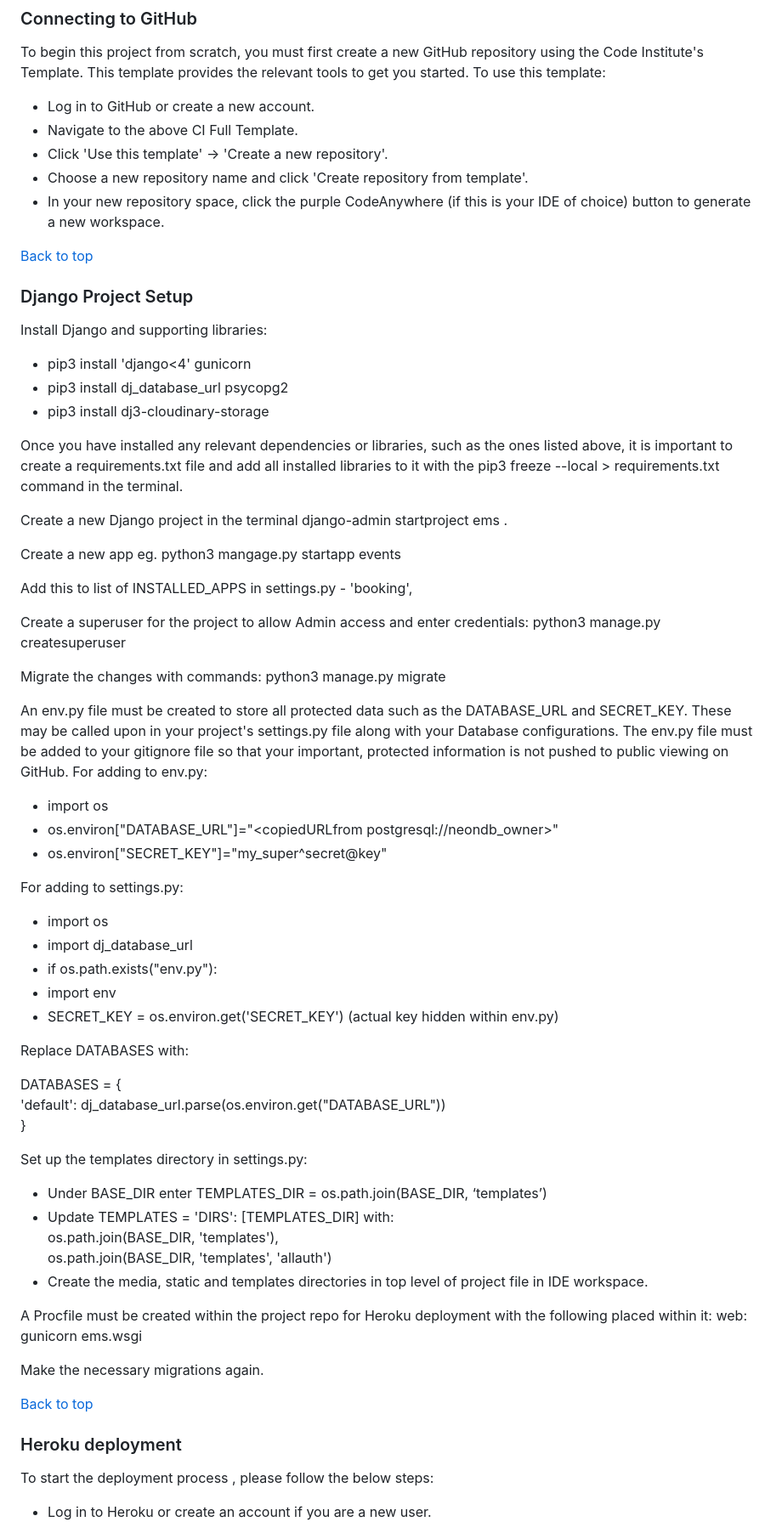
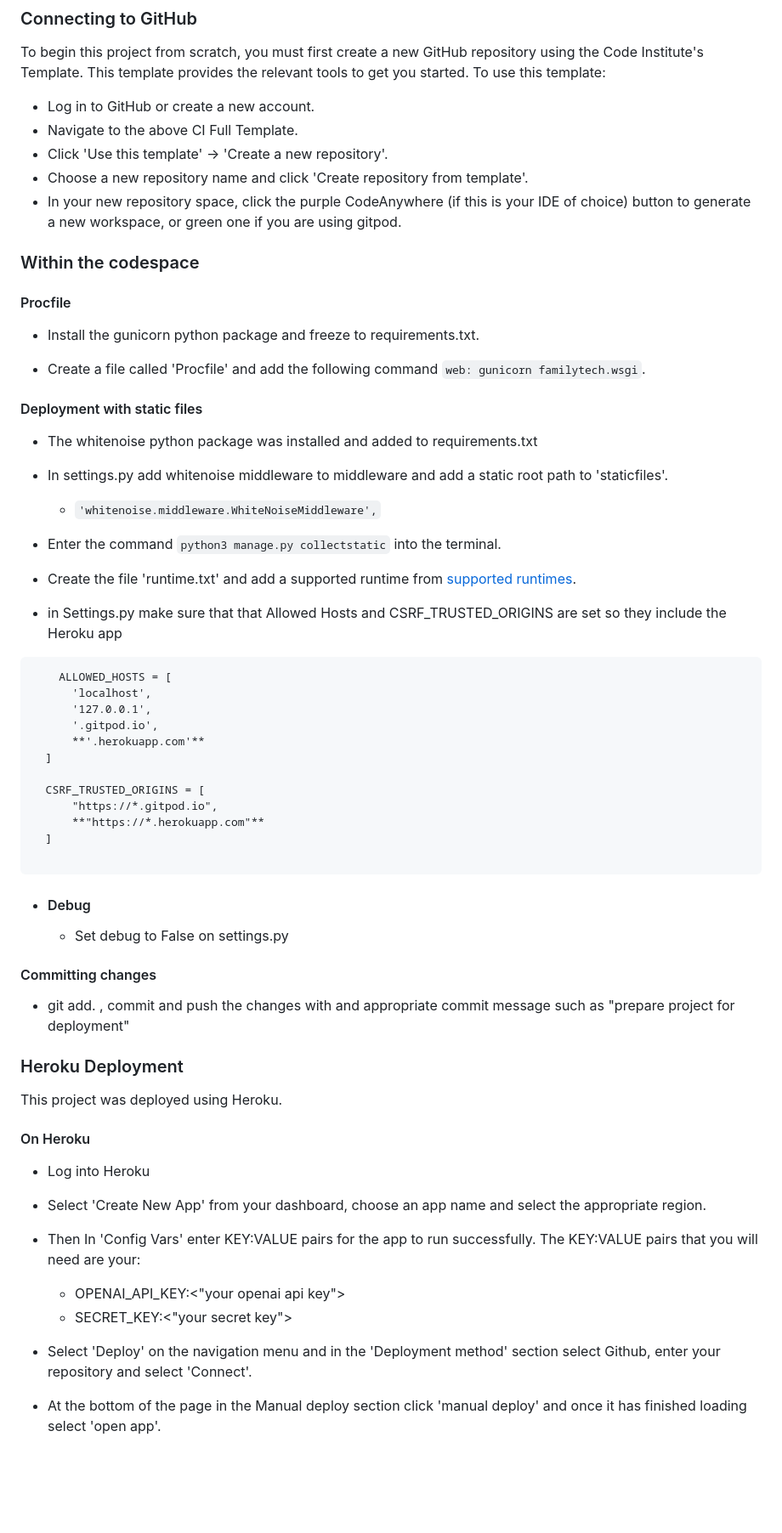
Before and after one commit to Carlos-n21/Team4-Family-hack, a Markdown page: README.md, the part around the change printed below. Shown: that part at 85% size. Rendered like a GitHub page; blank space fills up the shorter version.

Commit message:
Update README.md
Update README.md documentation page

`````diff
--- a/README.md
+++ b/README.md
@@ -311,64 +311,62 @@ To begin this project from scratch, you must first create a new GitHub repositor
   - Navigate to the above CI Full Template.<br>
   - Click 'Use this template' -> 'Create a new repository'.<br>
   - Choose a new repository name and click 'Create repository from template'.<br>
-  - In your new repository space, click the purple CodeAnywhere (if this is your IDE of choice) button to generate a new workspace.<br>
+  - In your new repository space, click the purple CodeAnywhere (if this is your IDE of choice) button to generate a new workspace, or green one if you are using gitpod.<br>
 
-[Back to top](#top)
+### Within the codespace
 
-### Django Project Setup<br>
-Install Django and supporting libraries:<br>
-  - pip3 install 'django<4' gunicorn<br>
-  - pip3 install dj_database_url psycopg2<br>
-  - pip3 install dj3-cloudinary-storage<br>
+#### Procfile
 
-Once you have installed any relevant dependencies or libraries, such as the ones listed above, it is important to create a requirements.txt file and add all installed libraries to it with the pip3 freeze --local > requirements.txt command in the terminal.
++ Install the gunicorn python package and freeze to requirements.txt.
 
-Create a new Django project in the terminal django-admin startproject ems .
++ Create a file called 'Procfile' and add the following command ``` web: gunicorn familytech.wsgi ```.
 
-Create a new app eg. python3 mangage.py startapp events
+#### Deployment with static files
 
-Add this to list of INSTALLED_APPS in settings.py - 'booking',
++ The whitenoise python package was installed and added to requirements.txt
 
-Create a superuser for the project to allow Admin access and enter credentials: python3 manage.py createsuperuser
++ In settings.py add whitenoise middleware to middleware and add a static root path to 'staticfiles'.
+  - ```'whitenoise.middleware.WhiteNoiseMiddleware',```
 
-Migrate the changes with commands: python3 manage.py migrate
++ Enter the command ``` python3 manage.py collectstatic ``` into the terminal.
 
-An env.py file must be created to store all protected data such as the
-DATABASE_URL and SECRET_KEY. These may be called upon in your project's settings.py file along with your Database configurations. The env.py file must be added to your gitignore file so that your important, protected information is not pushed to public viewing on GitHub. For adding to env.py:
++ Create the file 'runtime.txt' and add a supported runtime from [supported runtimes](https://devcenter.heroku.com/articles/python-support#specifying-a-python-version).
++  in Settings.py make sure that that Allowed Hosts and CSRF_TRUSTED_ORIGINS are set so they include the Heroku app
+  ````
+      ALLOWED_HOSTS = [
+        'localhost',
+        '127.0.0.1',
+        '.gitpod.io',
+        **'.herokuapp.com'**
+    ]
 
-  - import os
-  - os.environ["DATABASE_URL"]="<copiedURLfrom postgresql://neondb_owner>"
-  - os.environ["SECRET_KEY"]="my_super^secret@key"
+    CSRF_TRUSTED_ORIGINS = [
+        "https://*.gitpod.io",
+        **"https://*.herokuapp.com"**
+    ]
 
-For adding to settings.py:
+  ````
++ #### Debug
+    + Set debug to False on settings.py
 
-  - import os
-  - import dj_database_url
-  - if os.path.exists("env.py"):
-  - import env
-  - SECRET_KEY = os.environ.get('SECRET_KEY') (actual key hidden within env.py)
+#### Committing changes
 
-Replace DATABASES with:
++ git add. , commit and push the changes with and appropriate commit message such as "prepare project for deployment"
 
-DATABASES = {<br>
-    'default': dj_database_url.parse(os.environ.get("DATABASE_URL"))<br>
-  }
+### Heroku Deployment
 
-Set up the templates directory in settings.py:
-  - Under BASE_DIR enter TEMPLATES_DIR = os.path.join(BASE_DIR, ‘templates’)
-  - Update TEMPLATES = 'DIRS': [TEMPLATES_DIR] with:<br>
-  os.path.join(BASE_DIR, 'templates'),<br>
-  os.path.join(BASE_DIR, 'templates', 'allauth')<br>
-  - Create the media, static and templates directories in top level of project file in IDE workspace.<br>
+This project was deployed using Heroku.
 
-A Procfile must be created within the project repo for Heroku deployment with the following placed within it: web: gunicorn ems.wsgi
 
-Make the necessary migrations again.
+#### On Heroku
 
-[Back to top](#top)
++ Log into Heroku
++ Select 'Create New App' from your dashboard, choose an app name and select the appropriate region.
 
-### Heroku deployment
-To start the deployment process , please follow the below steps:
++ Then In 'Config Vars' enter KEY:VALUE pairs for the app to run successfully. The KEY:VALUE pairs that you will need are your:<br>
 
-  - Log in to Heroku or create an account if you are a new user.
+  - OPENAI_API_KEY:<"your openai api key">
+  - SECRET_KEY:<"your secret key">
++ Select 'Deploy' on the navigation menu and in the 'Deployment method' section select Github, enter your repository and select 'Connect'.
++ At the bottom of the page in the Manual deploy section click 'manual deploy' and once it has finished loading select 'open app'.
 
`````
Also changed, not shown: other parts of README.md (+4 -24 lines).
